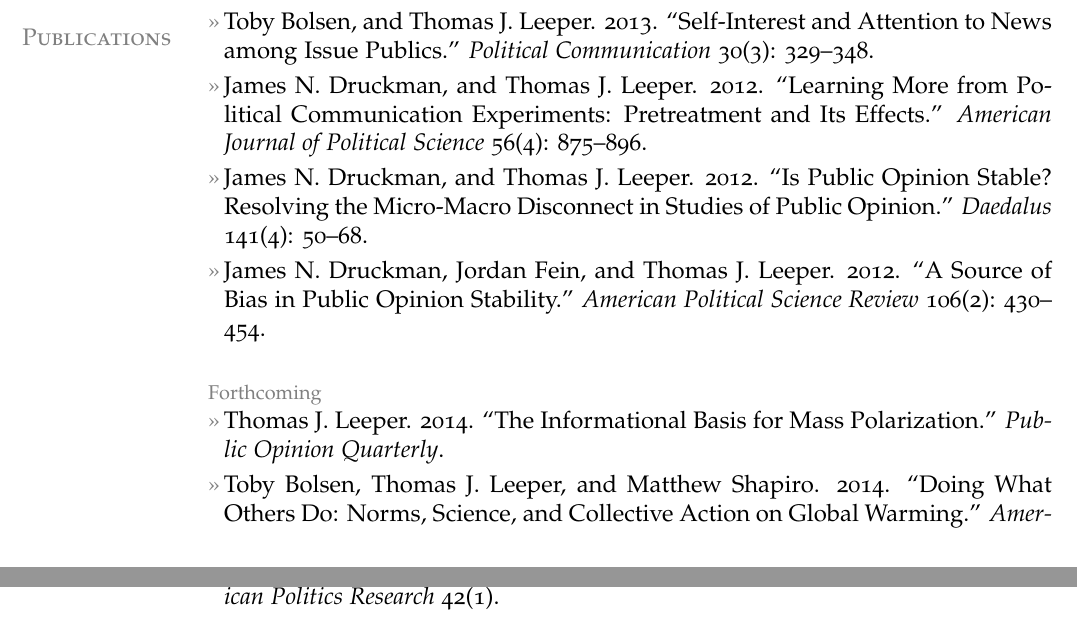
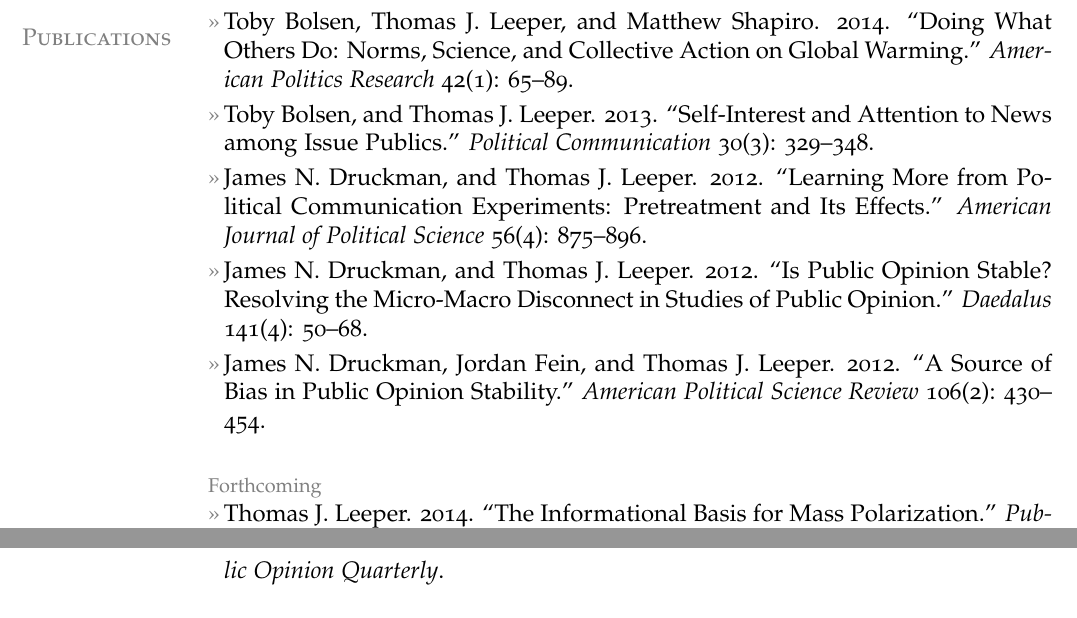
Before and after one commit to leeper/leeper.github.io, a LaTeX CV (cv/cv.tex): two parts of pages 1 and 2 of 7, joined at a grey line, cut so that both start at the same text. Compiled offline with pdfLaTeX.

Commit message:
Update cv.tex

```diff
--- a/cv/cv.tex
+++ b/cv/cv.tex
@@ -71,6 +71,7 @@
 %\subentry{Honors Thesis, magna cum laude: ``Sympathy, Dissonance, and Affect Transfer: The Electoral Implications of Political Death.'' Adviser: Dr. Joanne Miller.}
 
 \section{Publications}
+\entry{Toby Bolsen, Thomas J. Leeper, and Matthew Shapiro. 2014. ``Doing What Others Do: Norms, Science, and Collective Action on Global Warming.'' {\em American Politics Research} 42(1): 65--89.}
 \entry{Toby Bolsen, and Thomas J. Leeper. 2013. ``Self-Interest and Attention to News among Issue Publics.'' {\em Political Communication} 30(3): 329--348.}
 \entry{James N. Druckman, and Thomas J. Leeper. 2012. ``Learning More from Political Communication Experiments: Pretreatment and Its Effects.'' {\em American Journal of Political Science} 56(4): 875--896.}
 \entry{James N. Druckman, and Thomas J. Leeper. 2012. ``Is Public Opinion Stable? Resolving the Micro-Macro Disconnect in Studies of Public Opinion.'' {\em Daedalus} 141(4): 50--68.}
@@ -78,7 +79,6 @@
 
 \topic{Forthcoming}
 \entry{Thomas J. Leeper. 2014. ``The Informational Basis for Mass Polarization.'' {\em Public Opinion Quarterly}.}
-\entry{Toby Bolsen, Thomas J. Leeper, and Matthew Shapiro. 2014. ``Doing What Others Do: Norms, Science, and Collective Action on Global Warming.'' {\em American Politics Research} 42(1).}
 \entry{James N. Druckman, Thomas J. Leeper, and Kevin J. Mullinix. 2014. ``The Experimental Study of Legislative Behaviors.'' In Thomas Saalfeld, and Kaare Str\o m, eds., {\em The Oxford Handbook of Legislative Studies}. Oxford, UK: Oxford University Press.}
 \entry{Thomas J. Leeper, and Rune Slothuus. 2014. ``Political Parties, Motivated Reasoning, and Public Opinion Formation.'' {\em Advances in Political Psychology}.}
 
```
